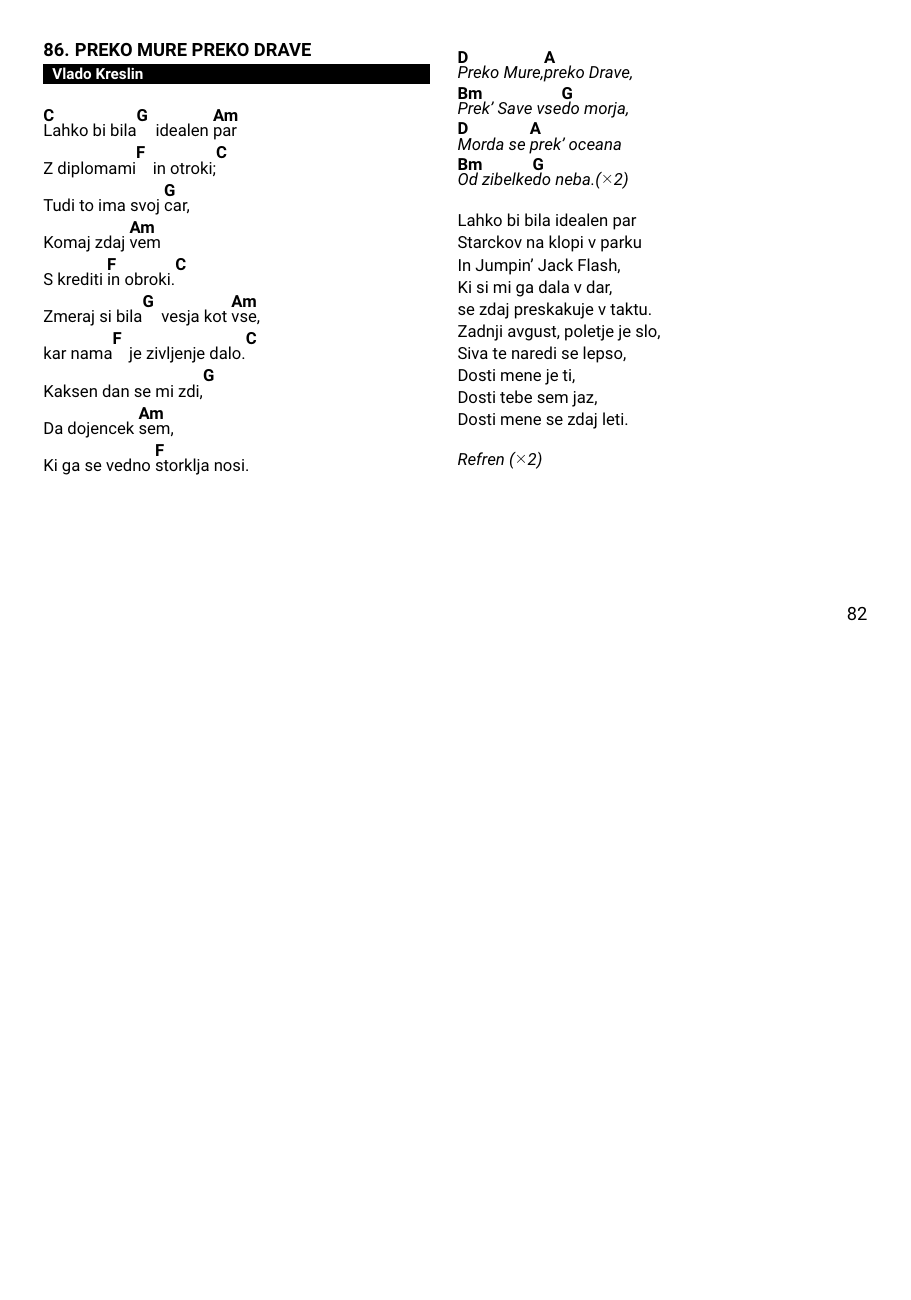
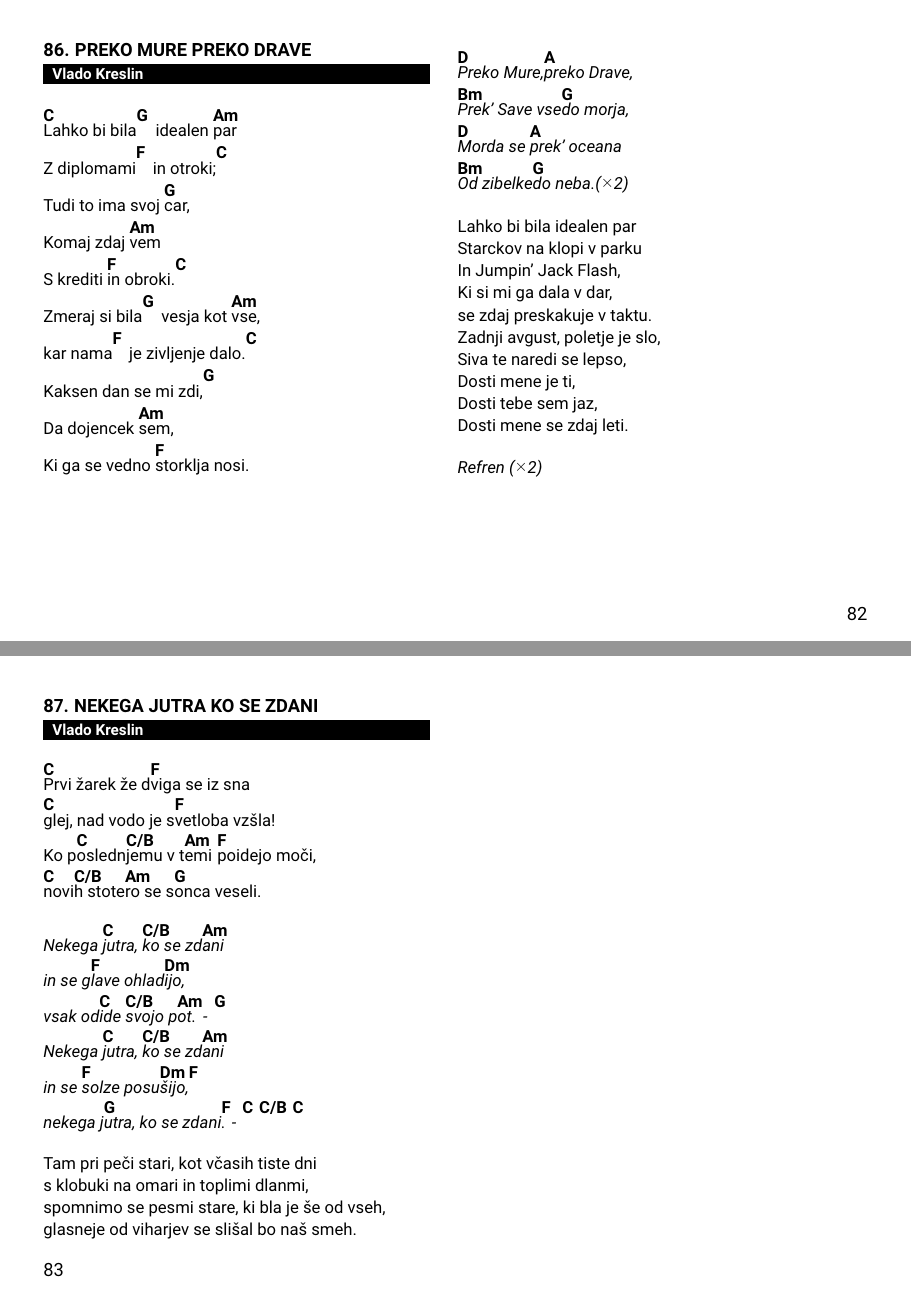
Before and after one commit to dejanmeznarc/pesmarica, a LaTeX book (src/main.tex, which reads src/pesmi.tex): page 84 of 86 before the commit and pages 84 and 85 of 87 after it, the two joined at a grey line, the shorter picture padded with empty space. Compiled offline with pdfLaTeX.

Commit message:
Nekega jutra ko se zdani

```diff
--- a/src/pesmi.tex
+++ b/src/pesmi.tex
@@ -3320,3 +3320,29 @@
         Refren \rep{2}
     \endchorus
 \endsong
+
+
+\beginsong{Nekega jutra ko se zdani}[by={Vlado Kreslin}]
+    \beginverse
+        \[C]Prvi žarek že d\[F]viga se iz sna
+        \[C]glej, nad vodo je s\[F]vetloba vzšla!
+        Ko p\[C]osledn\[C/B]jemu v t\[Am]emi \[F]poidejo moči,
+        \[C]novi\[C/B]h stote\[Am]ro se s\[G]onca veseli.
+    \endverse
+
+    \beginchorus
+        Nekega \[C]jutra, \[C/B]ko se zd\[Am]ani
+        in se g\[F]lave ohlad\[Dm]ijo,
+        vsak od\[C]ide \[C/B]svojo p\[Am]ot.\[G]
+        Nekega \[C]jutra, \[C/B]ko se zd\[Am]ani
+        in se \[F]solze posu\[Dm]šijo,\[F]
+        nekega j\[G]utra, ko se zdani\[F].\[C]\[C/B]\[C]
+    \endchorus
+
+    \beginverse\baselineskip=14.5pt
+        Tam pri peči stari, kot včasih tiste dni
+        s klobuki na omari in toplimi dlanmi,
+        spomnimo se pesmi stare, ki bla je še od vseh,
+        glasneje od viharjev se slišal bo naš smeh.
+    \endverse
+\endsong
```
